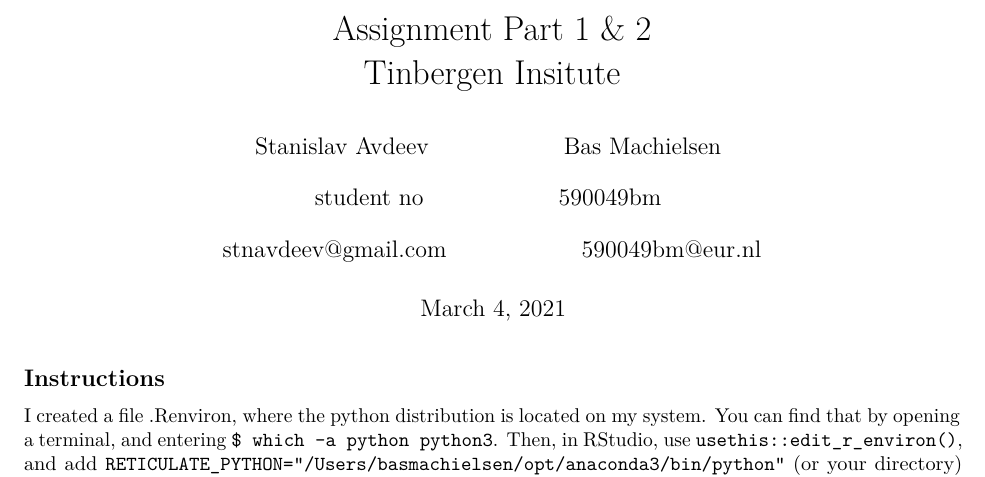
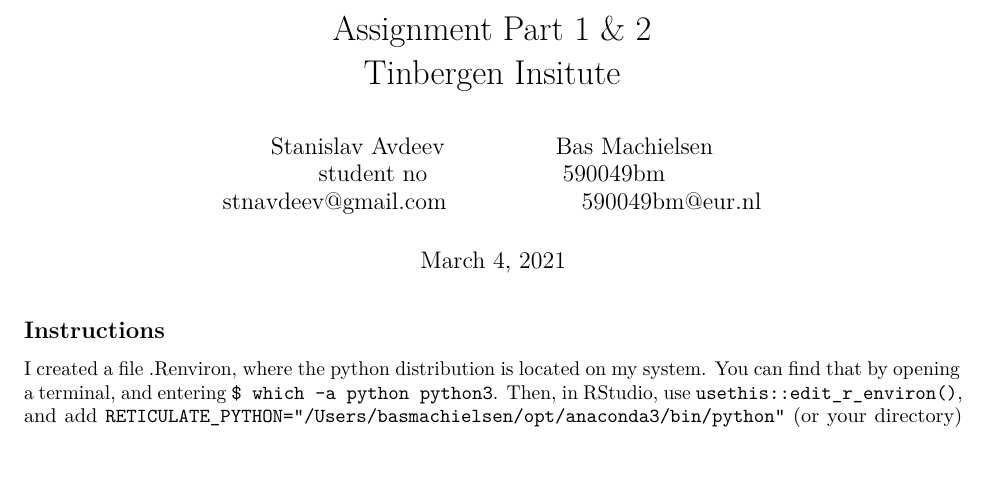
Before and after one commit to basm92/econometrics_iii, an R Markdown document (assignment_1/assignment_1.Rmd): part of page 1 of 2, cut so that both start at the same text. The pictures show the output file assignment_1/assignment_1.pdf that the author committed with the source.

Commit message:
Automatic commit

```diff
--- a/assignment_1/assignment_1.Rmd
+++ b/assignment_1/assignment_1.Rmd
@@ -4,9 +4,9 @@ title: |
   | Assignment Part 1 & 2
   | Tinbergen Insitute
 author: |
-  | Stanislav Avdeev \hspace{4em} Bas Machielsen
+  | Stanislav Avdeev \hspace{3em} Bas Machielsen
   | student no \hspace{5em} 590049bm
-  | stnavdeev@gmail.com \hspace{5em} 590049bm@eur.nl
+  | stnavdeev@gmail.com \hspace{4em} 590049bm@eur.nl
 date: \today
 output:
   pdf_document:
```
Also changed, not shown: assignment_1/assignment_1.pdf, assignment_1/assignment_1_files/figure-latex/pressure-1.pdf.
